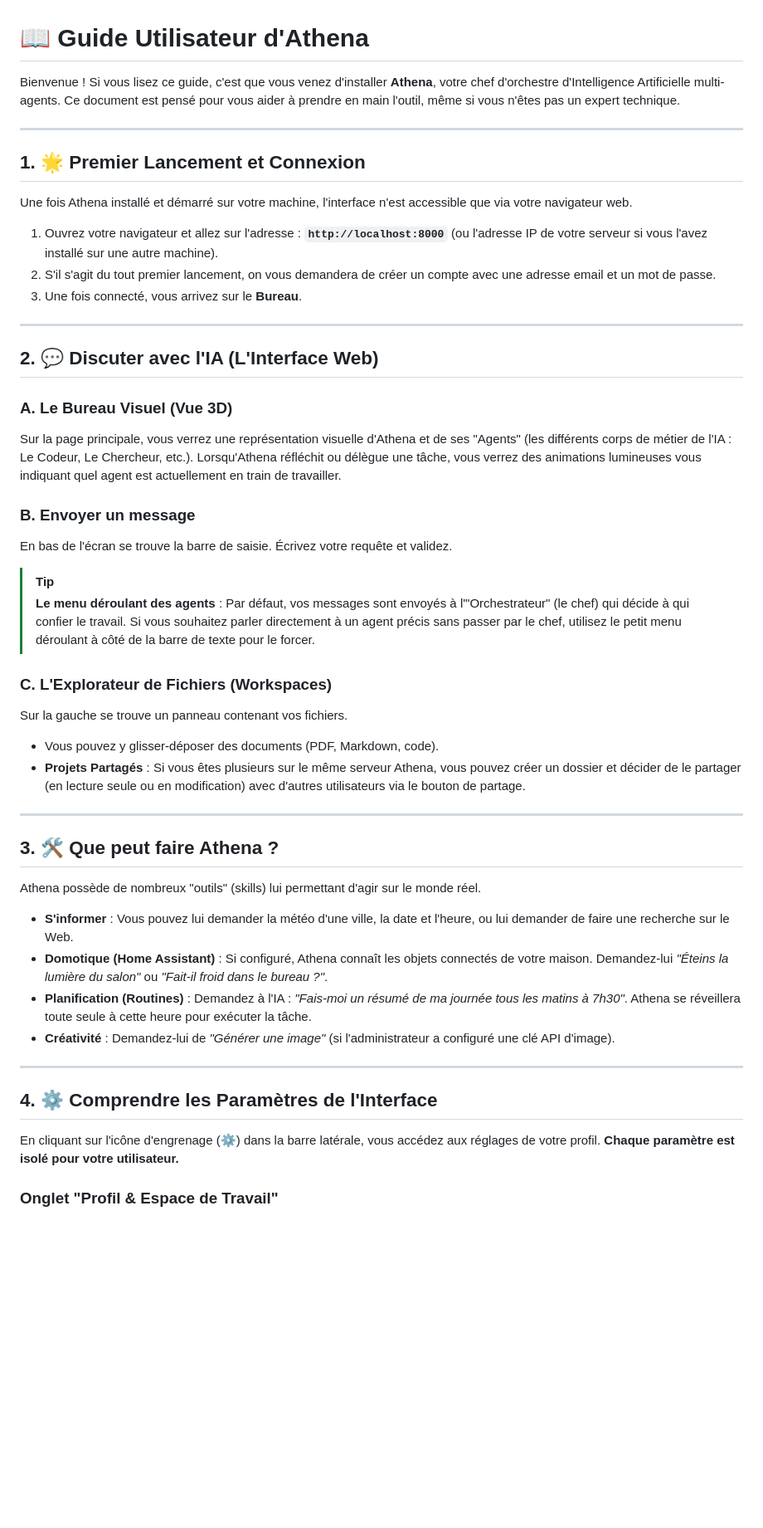
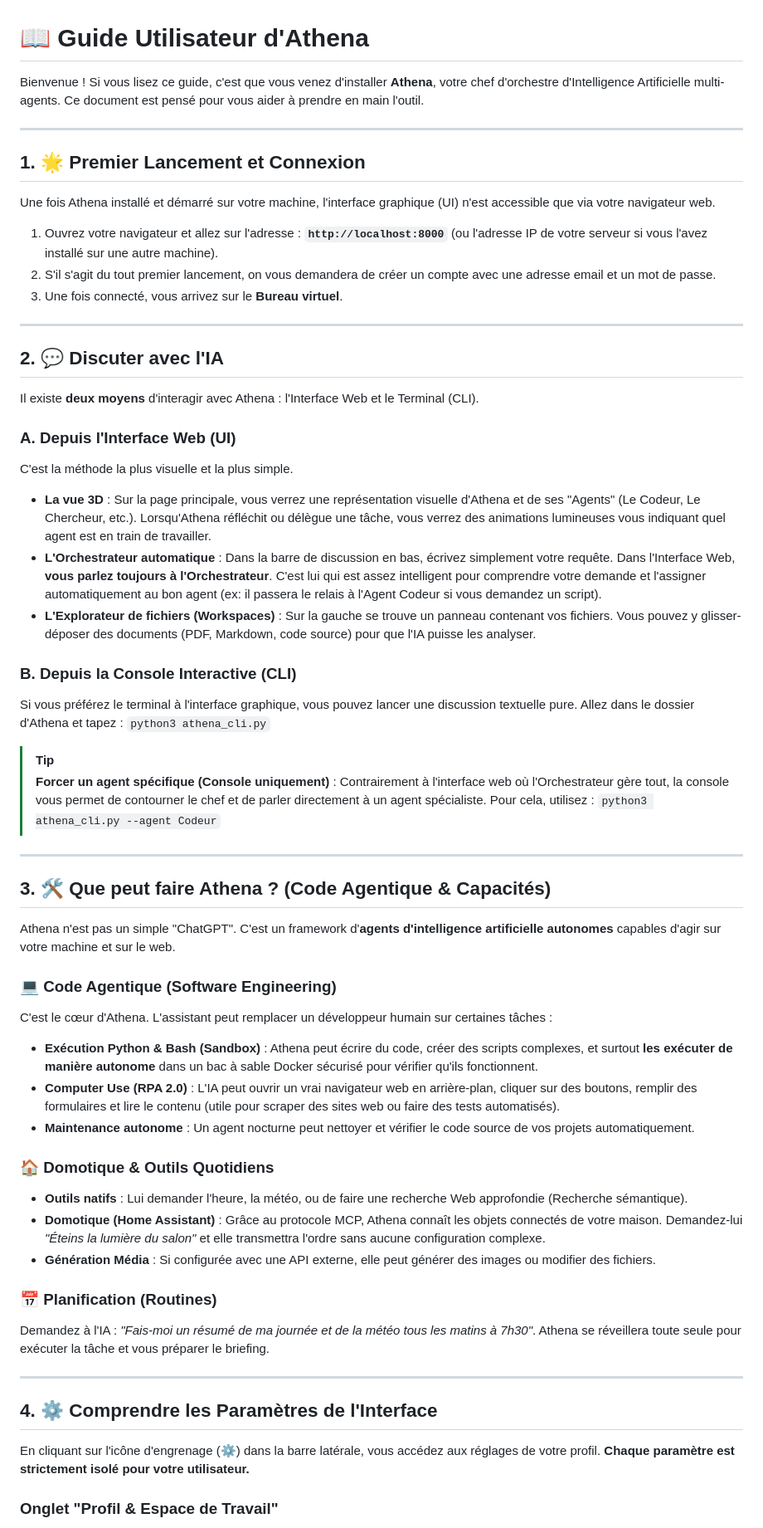
Before and after one commit to faelnor92/Athena, a Markdown page: docs/USER_GUIDE.md, the part around one of its changes. Shown at 83% size. Drawn GitHub-style; blank space fills up the shorter version.

```diff
--- a/docs/USER_GUIDE.md
+++ b/docs/USER_GUIDE.md
@@ -1,49 +1,62 @@
 # 📖 Guide Utilisateur d'Athena
 
-Bienvenue ! Si vous lisez ce guide, c'est que vous venez d'installer **Athena**, votre chef d'orchestre d'Intelligence Artificielle multi-agents. Ce document est pensé pour vous aider à prendre en main l'outil, même si vous n'êtes pas un expert technique.
+Bienvenue ! Si vous lisez ce guide, c'est que vous venez d'installer **Athena**, votre chef d'orchestre d'Intelligence Artificielle multi-agents. Ce document est pensé pour vous aider à prendre en main l'outil.
 
 ---
 
 ## 1. 🌟 Premier Lancement et Connexion
 
-Une fois Athena installé et démarré sur votre machine, l'interface n'est accessible que via votre navigateur web.
+Une fois Athena installé et démarré sur votre machine, l'interface graphique (UI) n'est accessible que via votre navigateur web.
 
 1. Ouvrez votre navigateur et allez sur l'adresse : **`http://localhost:8000`** (ou l'adresse IP de votre serveur si vous l'avez installé sur une autre machine).
 2. S'il s'agit du tout premier lancement, on vous demandera de créer un compte avec une adresse email et un mot de passe.
-3. Une fois connecté, vous arrivez sur le **Bureau**.
+3. Une fois connecté, vous arrivez sur le **Bureau virtuel**.
 
 ---
 
-## 2. 💬 Discuter avec l'IA (L'Interface Web)
+## 2. 💬 Discuter avec l'IA
 
-### A. Le Bureau Visuel (Vue 3D)
-Sur la page principale, vous verrez une représentation visuelle d'Athena et de ses "Agents" (les différents corps de métier de l'IA : Le Codeur, Le Chercheur, etc.).
-Lorsqu'Athena réfléchit ou délègue une tâche, vous verrez des animations lumineuses vous indiquant quel agent est actuellement en train de travailler.
+Il existe **deux moyens** d'interagir avec Athena : l'Interface Web et le Terminal (CLI).
 
-### B. Envoyer un message
-En bas de l'écran se trouve la barre de saisie. Écrivez votre requête et validez.
+### A. Depuis l'Interface Web (UI)
+C'est la méthode la plus visuelle et la plus simple.
+- **La vue 3D** : Sur la page principale, vous verrez une représentation visuelle d'Athena et de ses "Agents" (Le Codeur, Le Chercheur, etc.). Lorsqu'Athena réfléchit ou délègue une tâche, vous verrez des animations lumineuses vous indiquant quel agent est en train de travailler.
+- **L'Orchestrateur automatique** : Dans la barre de discussion en bas, écrivez simplement votre requête. Dans l'Interface Web, **vous parlez toujours à l'Orchestrateur**. C'est lui qui est assez intelligent pour comprendre votre demande et l'assigner automatiquement au bon agent (ex: il passera le relais à l'Agent Codeur si vous demandez un script).
+- **L'Explorateur de fichiers (Workspaces)** : Sur la gauche se trouve un panneau contenant vos fichiers. Vous pouvez y glisser-déposer des documents (PDF, Markdown, code source) pour que l'IA puisse les analyser.
+
+### B. Depuis la Console Interactive (CLI)
+Si vous préférez le terminal à l'interface graphique, vous pouvez lancer une discussion textuelle pure.
+Allez dans le dossier d'Athena et tapez :
+`python3 athena_cli.py`
+
 > [!TIP]
-> **Le menu déroulant des agents** : Par défaut, vos messages sont envoyés à l'"Orchestrateur" (le chef) qui décide à qui confier le travail. Si vous souhaitez parler directement à un agent précis sans passer par le chef, utilisez le petit menu déroulant à côté de la barre de texte pour le forcer.
-
-### C. L'Explorateur de Fichiers (Workspaces)
-Sur la gauche se trouve un panneau contenant vos fichiers.
-- Vous pouvez y glisser-déposer des documents (PDF, Markdown, code).
-- **Projets Partagés** : Si vous êtes plusieurs sur le même serveur Athena, vous pouvez créer un dossier et décider de le partager (en lecture seule ou en modification) avec d'autres utilisateurs via le bouton de partage.
+> **Forcer un agent spécifique (Console uniquement)** : Contrairement à l'interface web où l'Orchestrateur gère tout, la console vous permet de contourner le chef et de parler directement à un agent spécialiste. Pour cela, utilisez :
+> `python3 athena_cli.py --agent Codeur`
 
 ---
 
-## 3. 🛠️ Que peut faire Athena ?
+## 3. 🛠️ Que peut faire Athena ? (Code Agentique & Capacités)
 
-Athena possède de nombreux "outils" (skills) lui permettant d'agir sur le monde réel.
-- **S'informer** : Vous pouvez lui demander la météo d'une ville, la date et l'heure, ou lui demander de faire une recherche sur le Web.
-- **Domotique (Home Assistant)** : Si configuré, Athena connaît les objets connectés de votre maison. Demandez-lui *"Éteins la lumière du salon"* ou *"Fait-il froid dans le bureau ?"*.
-- **Planification (Routines)** : Demandez à l'IA : *"Fais-moi un résumé de ma journée tous les matins à 7h30"*. Athena se réveillera toute seule à cette heure pour exécuter la tâche.
-- **Créativité** : Demandez-lui de *"Générer une image"* (si l'administrateur a configuré une clé API d'image).
+Athena n'est pas un simple "ChatGPT". C'est un framework d'**agents d'intelligence artificielle autonomes** capables d'agir sur votre machine et sur le web.
+
+### 💻 Code Agentique (Software Engineering)
+C'est le cœur d'Athena. L'assistant peut remplacer un développeur humain sur certaines tâches :
+- **Exécution Python & Bash (Sandbox)** : Athena peut écrire du code, créer des scripts complexes, et surtout **les exécuter de manière autonome** dans un bac à sable Docker sécurisé pour vérifier qu'ils fonctionnent.
+- **Computer Use (RPA 2.0)** : L'IA peut ouvrir un vrai navigateur web en arrière-plan, cliquer sur des boutons, remplir des formulaires et lire le contenu (utile pour scraper des sites web ou faire des tests automatisés).
+- **Maintenance autonome** : Un agent nocturne peut nettoyer et vérifier le code source de vos projets automatiquement.
+
+### 🏠 Domotique & Outils Quotidiens
+- **Outils natifs** : Lui demander l'heure, la météo, ou de faire une recherche Web approfondie (Recherche sémantique).
+- **Domotique (Home Assistant)** : Grâce au protocole MCP, Athena connaît les objets connectés de votre maison. Demandez-lui *"Éteins la lumière du salon"* et elle transmettra l'ordre sans aucune configuration complexe.
+- **Génération Média** : Si configurée avec une API externe, elle peut générer des images ou modifier des fichiers.
+
+### 📅 Planification (Routines)
+Demandez à l'IA : *"Fais-moi un résumé de ma journée et de la météo tous les matins à 7h30"*. Athena se réveillera toute seule pour exécuter la tâche et vous préparer le briefing.
 
 ---
 
 ## 4. ⚙️ Comprendre les Paramètres de l'Interface
 
-En cliquant sur l'icône d'engrenage (⚙️) dans la barre latérale, vous accédez aux réglages de votre profil. **Chaque paramètre est isolé pour votre utilisateur.**
+En cliquant sur l'icône d'engrenage (⚙️) dans la barre latérale, vous accédez aux réglages de votre profil. **Chaque paramètre est strictement isolé pour votre utilisateur.**
 
 ### Onglet "Profil & Espace de Travail"
```
Also changed, not shown: other parts of docs/USER_GUIDE.md (+31 -35 lines).
